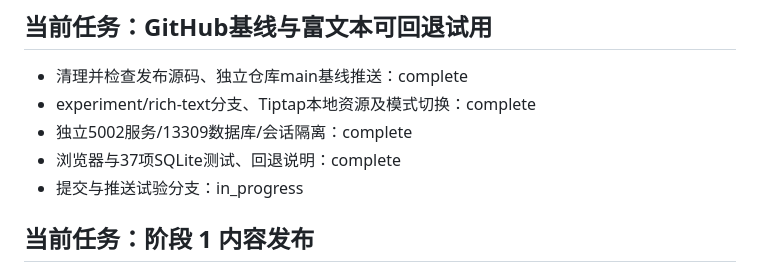
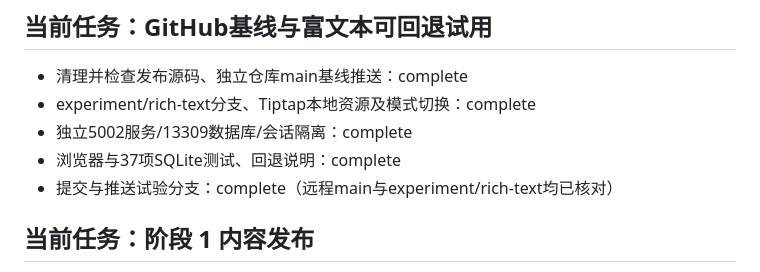
Before and after one commit to ShinyToes/community-agent, a Markdown page: task_plan.md, the part around the change. Drawn GitHub-style.

Commit message:
Record verified baseline and trial branch delivery

```diff
--- a/task_plan.md
+++ b/task_plan.md
@@ -6,7 +6,7 @@
 - experiment/rich-text分支、Tiptap本地资源及模式切换：complete
 - 独立5002服务/13309数据库/会话隔离：complete
 - 浏览器与37项SQLite测试、回退说明：complete
-- 提交与推送试验分支：in_progress
+- 提交与推送试验分支：complete（远程main与experiment/rich-text均已核对）
 
 ## 当前任务：阶段 1 内容发布
 
```
Also changed, not shown: progress.md (+2 -0 lines).
